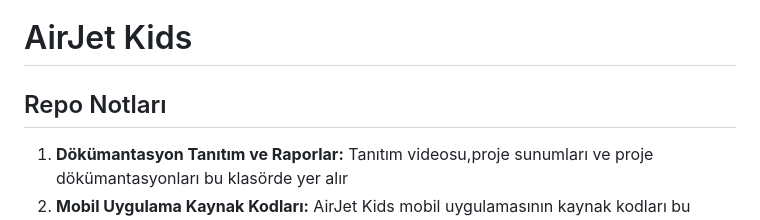
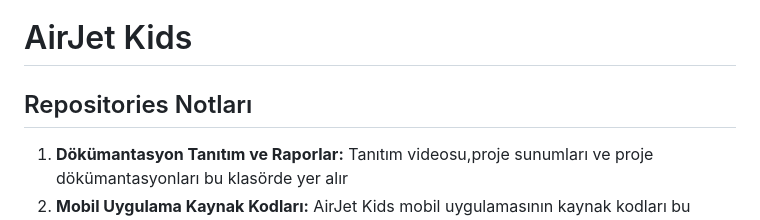
Before and after one commit to airjetkids/AirJetKidsProject, a Markdown page: README.md, the part around the change. GitHub-like rendering.

```diff
--- a/README.md
+++ b/README.md
@@ -1,6 +1,6 @@
 # AirJet Kids
 
-## Repo Notları
+## Repositories Notları
 
 1. **Dökümantasyon Tanıtım ve Raporlar:** Tanıtım videosu,proje sunumları ve proje dökümantasyonları bu klasörde yer alır
 2. **Mobil Uygulama Kaynak Kodları:** AirJet Kids mobil uygulamasının kaynak kodları bu klasörde yer alır.
```
